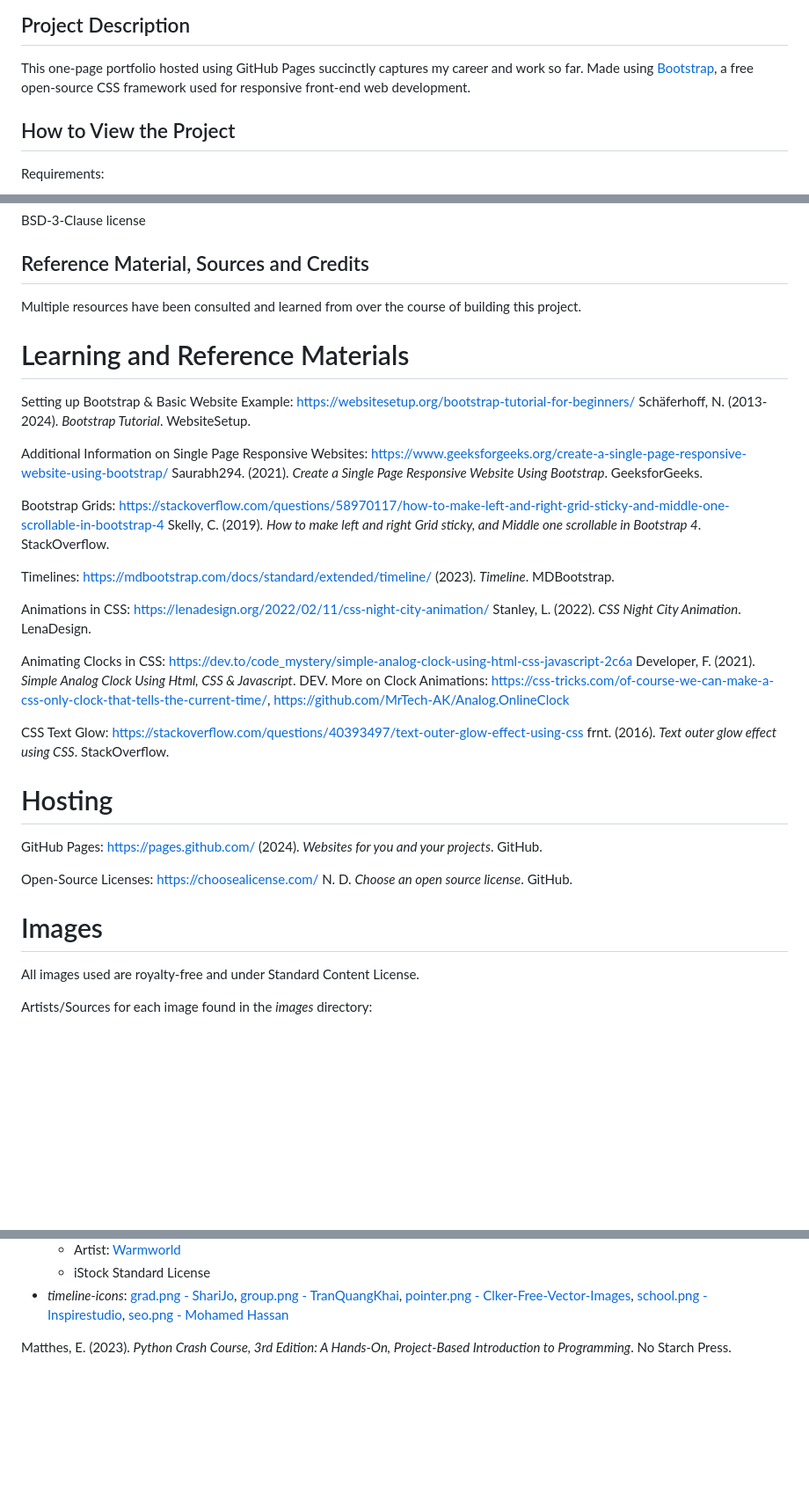
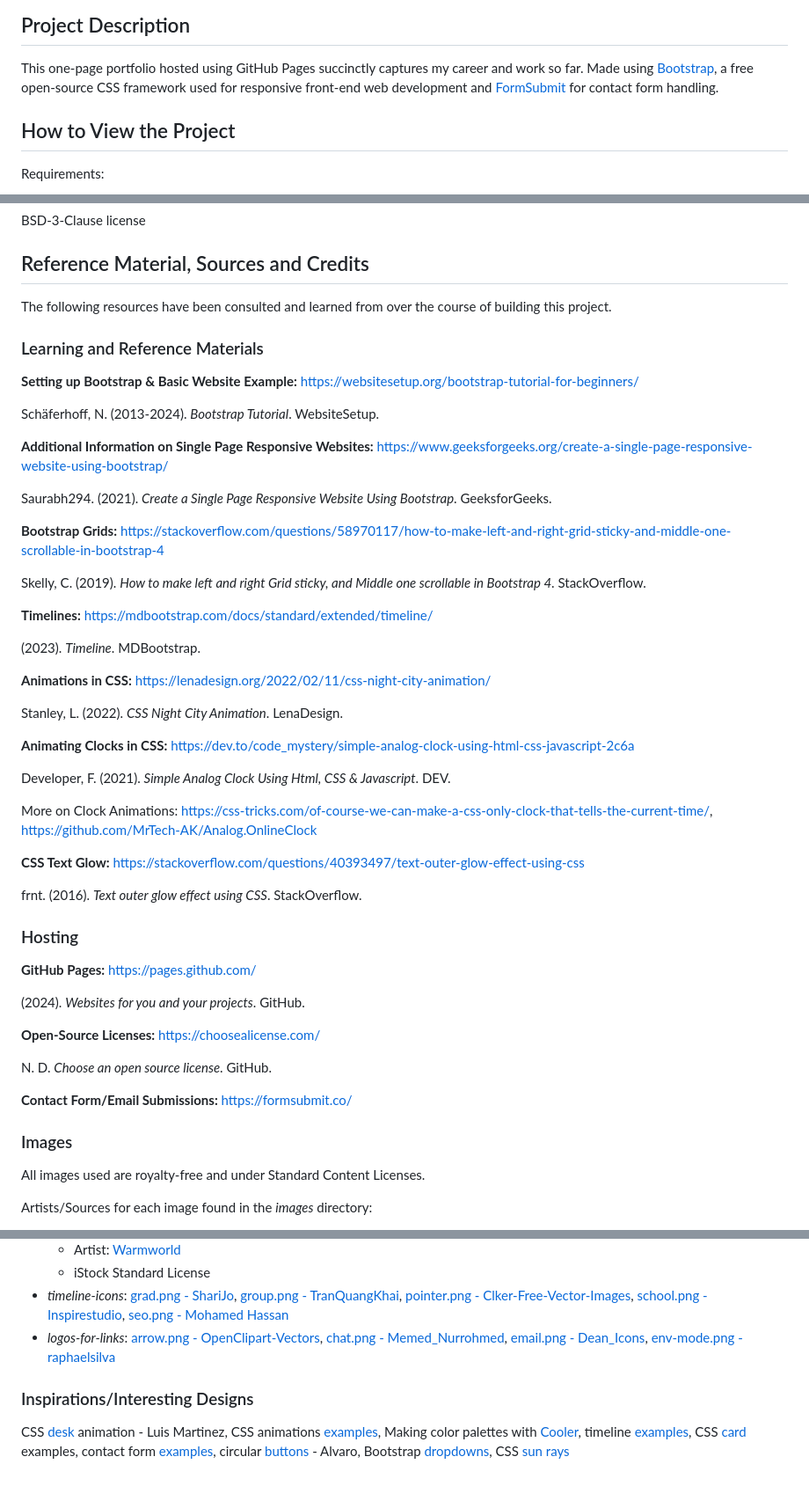
Before and after one commit to IshaA08/IshaA08.github.io, a Markdown page: README.md, 3 parts joined by grey strips. Shown: that part at 88% size. Rendered like a GitHub page; blank space fills up the shorter version.

```diff
--- a/README.md
+++ b/README.md
@@ -3,7 +3,7 @@
 ## Project Description
 This one-page portfolio hosted using GitHub Pages succinctly captures my career and work so far.
 Made using [Bootstrap](https://getbootstrap.com/), a free open-source CSS framework used for responsive
-front-end web development.
+front-end web development and [FormSubmit](https://formsubmit.co/) for contact form handling.
 
 ## How to View the Project
 Requirements:
@@ -14,41 +14,53 @@ Requirements:
 BSD-3-Clause license
 
 ## Reference Material, Sources and Credits
-Multiple resources have been consulted and learned from over the course of building this project.
+The following resources have been consulted and learned from over the course of building this project.
 
-# Learning and Reference Materials
-Setting up Bootstrap & Basic Website Example: https://websitesetup.org/bootstrap-tutorial-for-beginners/
+### Learning and Reference Materials
+**Setting up Bootstrap & Basic Website Example:** https://websitesetup.org/bootstrap-tutorial-for-beginners/
+
 Schäferhoff, N. (2013-2024). *Bootstrap Tutorial*. WebsiteSetup.
 
-Additional Information on Single Page Responsive Websites: https://www.geeksforgeeks.org/create-a-single-page-responsive-website-using-bootstrap/
+**Additional Information on Single Page Responsive Websites:** https://www.geeksforgeeks.org/create-a-single-page-responsive-website-using-bootstrap/
+
 Saurabh294. (2021). *Create a Single Page Responsive Website Using Bootstrap*. GeeksforGeeks.
 
-Bootstrap Grids: https://stackoverflow.com/questions/58970117/how-to-make-left-and-right-grid-sticky-and-middle-one-scrollable-in-bootstrap-4
+**Bootstrap Grids:** https://stackoverflow.com/questions/58970117/how-to-make-left-and-right-grid-sticky-and-middle-one-scrollable-in-bootstrap-4
+
 Skelly, C. (2019). *How to make left and right Grid sticky, and Middle one scrollable in Bootstrap 4*. StackOverflow.
 
-Timelines: https://mdbootstrap.com/docs/standard/extended/timeline/
+**Timelines:** https://mdbootstrap.com/docs/standard/extended/timeline/
+
 (2023). *Timeline*. MDBootstrap.
 
-Animations in CSS: https://lenadesign.org/2022/02/11/css-night-city-animation/
+**Animations in CSS:** https://lenadesign.org/2022/02/11/css-night-city-animation/
+
 Stanley, L. (2022). *CSS Night City Animation*. LenaDesign.
 
-Animating Clocks in CSS: https://dev.to/code_mystery/simple-analog-clock-using-html-css-javascript-2c6a
+**Animating Clocks in CSS:** https://dev.to/code_mystery/simple-analog-clock-using-html-css-javascript-2c6a
+
 Developer, F. (2021). *Simple Analog Clock Using Html, CSS & Javascript*. DEV.
+
 More on Clock Animations: https://css-tricks.com/of-course-we-can-make-a-css-only-clock-that-tells-the-current-time/, https://github.com/MrTech-AK/Analog.OnlineClock
 
-CSS Text Glow: https://stackoverflow.com/questions/40393497/text-outer-glow-effect-using-css
+**CSS Text Glow:** https://stackoverflow.com/questions/40393497/text-outer-glow-effect-using-css
+
 frnt. (2016). *Text outer glow effect using CSS*. StackOverflow.
 
-# Hosting
+### Hosting
 
-GitHub Pages: https://pages.github.com/
+**GitHub Pages:** https://pages.github.com/
+
 (2024). *Websites for you and your projects*. GitHub.
 
-Open-Source Licenses: https://choosealicense.com/
+**Open-Source Licenses:** https://choosealicense.com/
+
 N. D. *Choose an open source license*. GitHub.
 
-# Images
-All images used are royalty-free and under Standard Content License.
+**Contact Form/Email Submissions:** https://formsubmit.co/
+
+### Images
+All images used are royalty-free and under Standard Content Licenses.
 
 Artists/Sources for each image found in the *images* directory:
 - about-portrait.png, about-portrait-2.png, about-socials.png:
@@ -76,5 +88,9 @@ Artists/Sources for each image found in the *images* directory:
    - Artist: [Warmworld](https://www.istockphoto.com/portfolio/Warmworld?mediatype=illustration)
    - iStock Standard License
 - *timeline-icons*: [grad.png - ShariJo](https://pixabay.com/illustrations/graduation-cap-and-scroll-4319259/), [group.png - TranQuangKhai](https://pixabay.com/vectors/advisors-users-icon-people-group-6491207/), [pointer.png - Clker-Free-Vector-Images](https://pixabay.com/vectors/cursor-mouse-interface-gui-menu-34165/), [school.png - Inspirestudio](https://pixabay.com/vectors/building-school-university-campus-6780404/), [seo.png - Mohamed Hassan](https://pxhere.com/en/photo/1624048)
+- *logos-for-links*: [arrow.png - OpenClipart-Vectors](https://pixabay.com/vectors/arrow-up-upload-black-156118/), [chat.png - Memed_Nurrohmed](https://pixabay.com/vectors/chat-icon-social-network-1873543/), [email.png - Dean_Icons](https://pixabay.com/illustrations/mail-message-email-send-message-1454731/), [env-mode.png - raphaelsilva](https://pixabay.com/vectors/sun-cloud-rain-icon-summer-sky-3000986/)
 
-Matthes, E. (2023). *Python Crash Course, 3rd Edition: A Hands-On, Project-Based Introduction to Programming*. No Starch Press.
+### Inspirations/Interesting Designs
+CSS [desk](https://codepen.io/luisomarti/pen/VwaawWd) animation - Luis Martinez, CSS animations [examples](https://freefrontend.com/css-animation-examples/page/3/),
+Making color palettes with [Cooler](https://coolors.co/), timeline [examples](https://uicookies.com/horizontal-timeline/), CSS [card](https://devdevout.com/css/css-cards)
+examples, contact form [examples](https://freefrontend.com/css-contact-forms/), circular [buttons](https://codepen.io/alvarotrigo/pen/poawYRO) - Alvaro, Bootstrap [dropdowns](https://www.studytonight.com/bootstrap/solvedbootstrap-dropdown-not-working), CSS [sun rays](https://codepen.io/mgkOV/pen/qzNegg)
```
